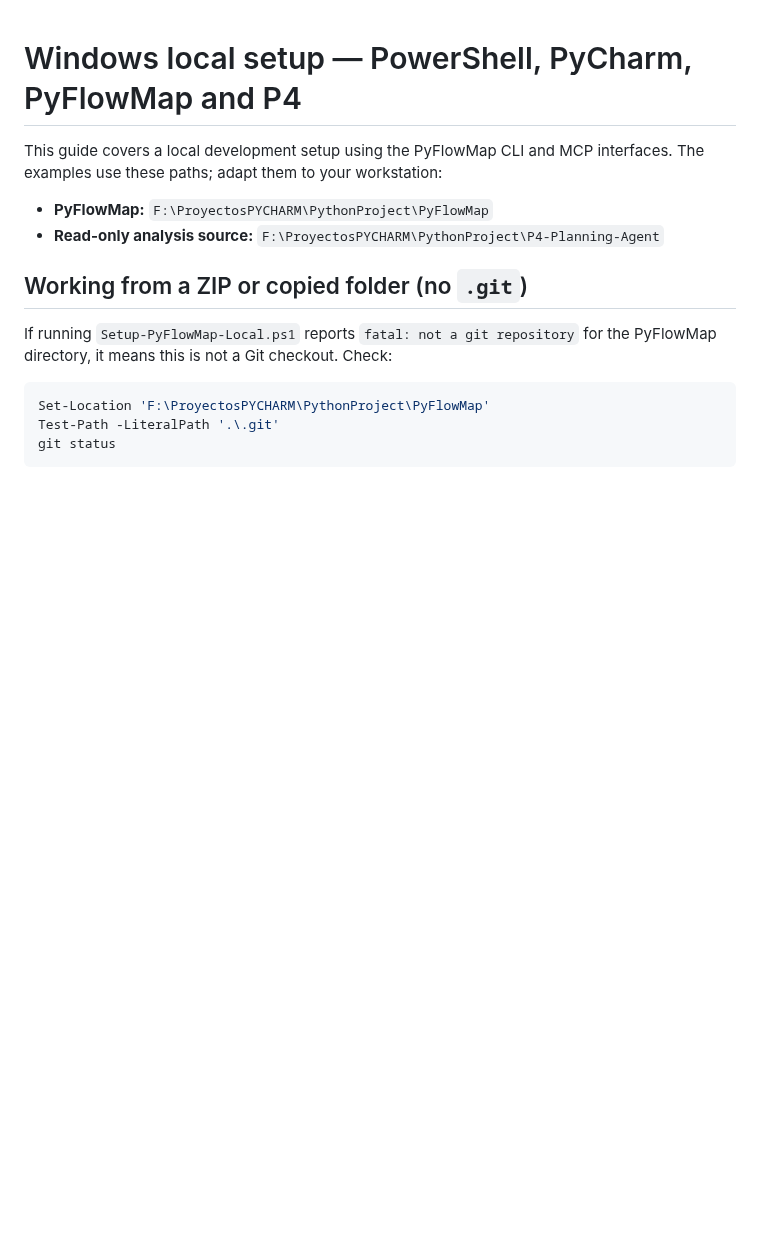
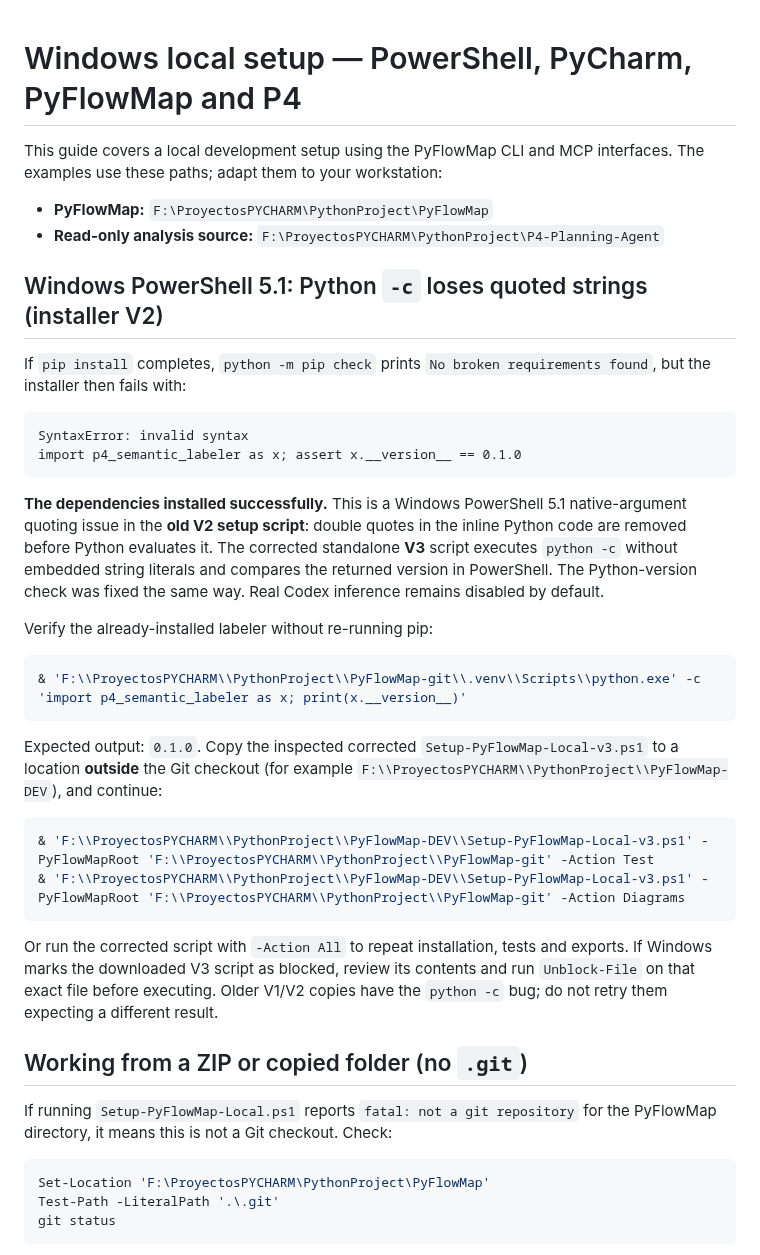
Before and after one commit to SergioGilBorras/PyFlowMap, a Markdown page: docs/windows-local-setup.md, the part around the change. GitHub-like rendering; blank space fills up the shorter version.

Commit message:
docs: troubleshoot PowerShell 5.1 Python -c quoting in Windows installer

````diff
--- a/docs/windows-local-setup.md
+++ b/docs/windows-local-setup.md
@@ -5,6 +5,43 @@ interfaces. The examples use these paths; adapt them to your workstation:
 
 - **PyFlowMap:** `F:\ProyectosPYCHARM\PythonProject\PyFlowMap`
 - **Read-only analysis source:** `F:\ProyectosPYCHARM\PythonProject\P4-Planning-Agent`
+
+## Windows PowerShell 5.1: Python `-c` loses quoted strings (installer V2)
+
+If `pip install` completes, `python -m pip check` prints `No broken
+requirements found`, but the installer then fails with:
+
+```text
+SyntaxError: invalid syntax
+import p4_semantic_labeler as x; assert x.__version__ == 0.1.0
+```
+
+**The dependencies installed successfully.** This is a Windows PowerShell 5.1
+native-argument quoting issue in the **old V2 setup script**: double quotes
+in the inline Python code are removed before Python evaluates it. The corrected
+standalone **V3** script executes `python -c` without embedded string literals
+and compares the returned version in PowerShell. The Python-version check was
+fixed the same way. Real Codex inference remains disabled by default.
+
+Verify the already-installed labeler without re-running pip:
+
+```powershell
+& 'F:\\ProyectosPYCHARM\\PythonProject\\PyFlowMap-git\\.venv\\Scripts\\python.exe' -c 'import p4_semantic_labeler as x; print(x.__version__)'
+```
+
+Expected output: `0.1.0`. Copy the inspected corrected
+`Setup-PyFlowMap-Local-v3.ps1` to a location **outside** the Git checkout
+(for example `F:\\ProyectosPYCHARM\\PythonProject\\PyFlowMap-DEV`), and continue:
+
+```powershell
+& 'F:\\ProyectosPYCHARM\\PythonProject\\PyFlowMap-DEV\\Setup-PyFlowMap-Local-v3.ps1' -PyFlowMapRoot 'F:\\ProyectosPYCHARM\\PythonProject\\PyFlowMap-git' -Action Test
+& 'F:\\ProyectosPYCHARM\\PythonProject\\PyFlowMap-DEV\\Setup-PyFlowMap-Local-v3.ps1' -PyFlowMapRoot 'F:\\ProyectosPYCHARM\\PythonProject\\PyFlowMap-git' -Action Diagrams
+```
+
+Or run the corrected script with `-Action All` to repeat installation, tests
+and exports. If Windows marks the downloaded V3 script as blocked, review its
+contents and run `Unblock-File` on that exact file before executing. Older V1/V2
+copies have the `python -c` bug; do not retry them expecting a different result.
 
 ## Working from a ZIP or copied folder (no `.git`)
 
````
